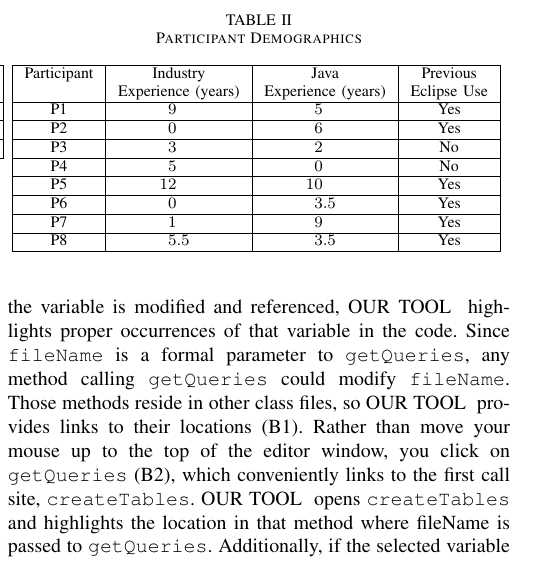
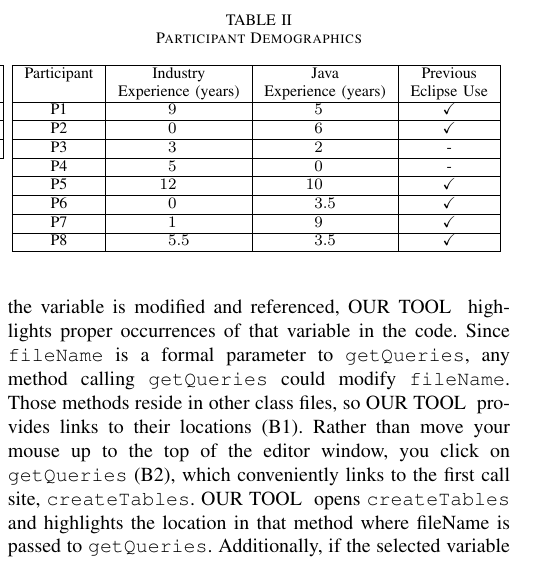
Before and after one commit to DeveloperLiberationFront/Program-Navigation-Plugin, a LaTeX paper (progNav Paper/progNav Paper.tex): part of one column of page 2 of 5, cut so that both start at the same text. Compiled offline with pdfLaTeX; a missing font is replaced by an installed copy or a similar font; a LaTeX package or settings file that is missing is left out.

Commit message:
Adding checkmarks to demographics table

```diff
--- a/progNav Paper/progNav Paper.tex
+++ b/progNav Paper/progNav Paper.tex
@@ -180,21 +180,21 @@ Participant & \multicolumn{1}{c|}{Industry} & \multicolumn{1}{c|}{Java} &\multic
 %\rowcolor{gray!50}
 & \multicolumn{1}{c|}{Experience (years)} & \multicolumn{1}{c|}{Experience (years)} & \multicolumn{1}{c|}{Eclipse Use} \\
 \hline
-P1 & 9 & 5 & Yes \\
+P1 & 9 & 5 & \checkmark \\
 \hline
-P2 & 0 & 6 & Yes \\
+P2 & 0 & 6 & \checkmark \\
 \hline
-P3 & 3 & 2 & No \\
+P3 & 3 & 2 & - \\
 \hline
-P4 & 5 & 0 & No \\
+P4 & 5 & 0 & - \\
 \hline
-P5 & 12 & 10 & Yes \\
+P5 & 12 & 10 & \checkmark \\
 \hline
-P6 & 0 & 3.5 & Yes \\
+P6 & 0 & 3.5 & \checkmark \\
 \hline
-P7 & 1 & 9 & Yes \\
+P7 & 1 & 9 & \checkmark\\
 \hline
-P8 & 5.5 & 3.5 & Yes \\
+P8 & 5.5 & 3.5 & \checkmark\\
 \hline
 \end{tabular}
 \label{table:participants}
```
